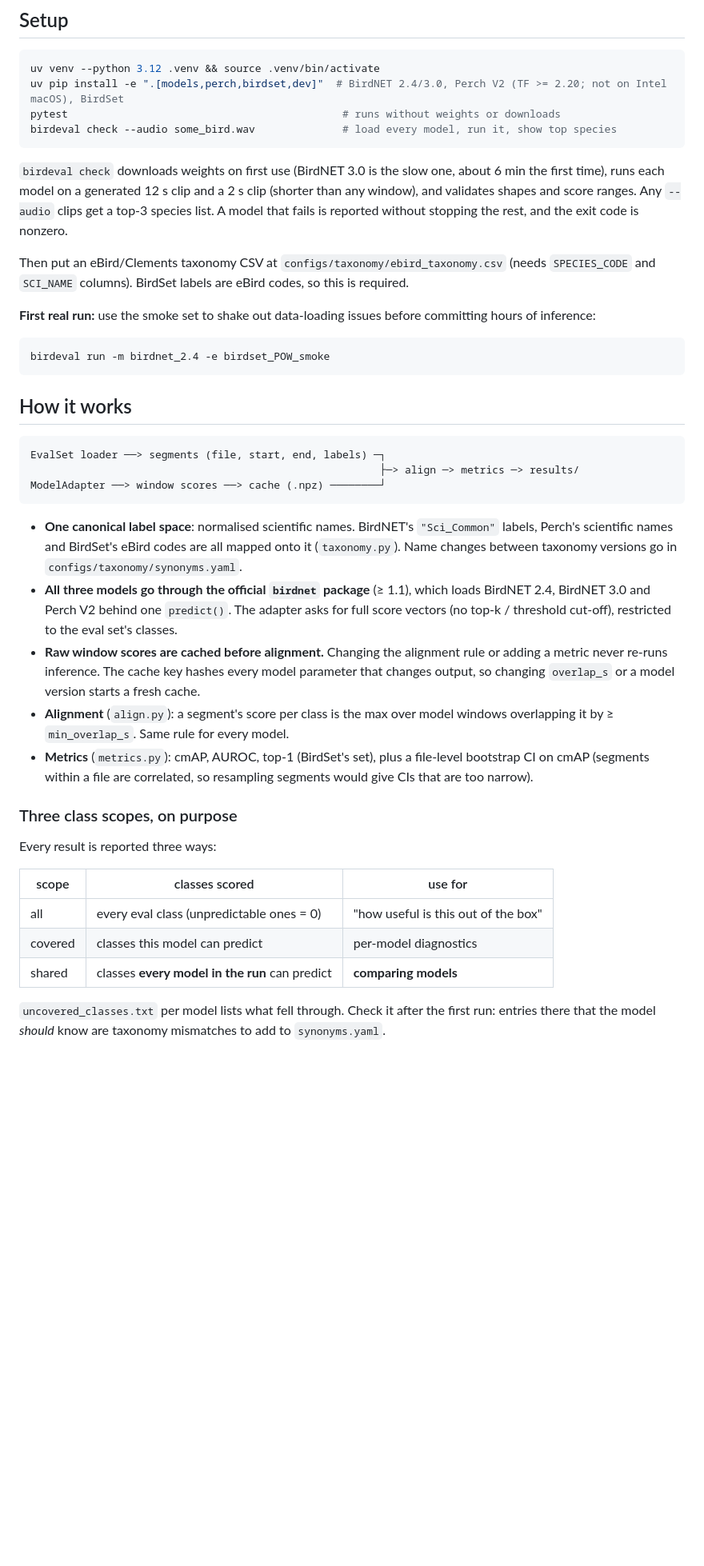
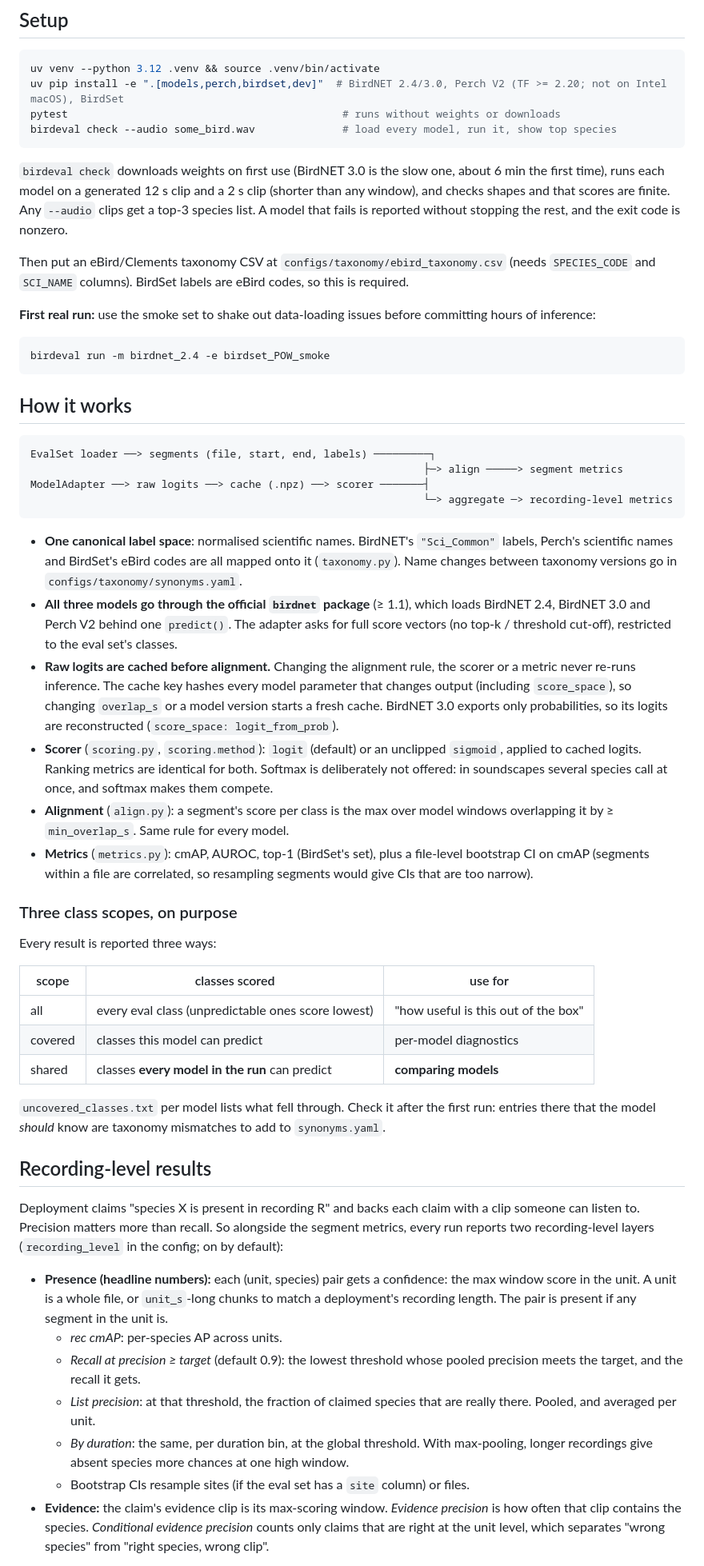
Before and after one commit to Lone-Wolfgang/birdeval, a Markdown page: README.md, the part around one of its changes. Shown at 80% size. GitHub-like rendering; blank space fills up the shorter version.

Commit message:
Docs: recording-level results, three-state labels, scorer stage

````diff
--- a/README.md
+++ b/README.md
@@ -18,7 +18,7 @@ birdeval check --audio some_bird.wav              # load every model, run it, sh
 
 `birdeval check` downloads weights on first use (BirdNET 3.0 is the slow one,
 about 6 min the first time), runs each model on a generated 12 s clip and a
-2 s clip (shorter than any window), and validates shapes and score ranges.
+2 s clip (shorter than any window), and checks shapes and that scores are finite.
 Any `--audio` clips get a top-3 species list. A model that fails is reported
 without stopping the rest, and the exit code is nonzero.
 
@@ -36,9 +36,10 @@ birdeval run -m birdnet_2.4 -e birdset_POW_smoke
 ## How it works
 
 ```
-EvalSet loader ──> segments (file, start, end, labels) ─┐
-                                                        ├─> align ─> metrics ─> results/
-ModelAdapter ──> window scores ──> cache (.npz) ────────┘
+EvalSet loader ──> segments (file, start, end, labels) ─────────┐
+                                                               ├─> align ─────> segment metrics
+ModelAdapter ──> raw logits ──> cache (.npz) ──> scorer ───────┤
+                                                               └─> aggregate ─> recording-level metrics
 ```
 
 - **One canonical label space**: normalised scientific names. BirdNET's
@@ -49,10 +50,16 @@ ModelAdapter ──> window scores ──> cache (.npz) ────────
   which loads BirdNET 2.4, BirdNET 3.0 and Perch V2 behind one `predict()`.
   The adapter asks for full score vectors (no top-k / threshold cut-off),
   restricted to the eval set's classes.
-- **Raw window scores are cached before alignment.** Changing the alignment
-  rule or adding a metric never re-runs inference. The cache key hashes every
-  model parameter that changes output, so changing `overlap_s` or a model
-  version starts a fresh cache.
+- **Raw logits are cached before alignment.** Changing the alignment rule,
+  the scorer or a metric never re-runs inference. The cache key hashes every
+  model parameter that changes output (including `score_space`), so changing
+  `overlap_s` or a model version starts a fresh cache. BirdNET 3.0 exports
+  only probabilities, so its logits are reconstructed
+  (`score_space: logit_from_prob`).
+- **Scorer** (`scoring.py`, `scoring.method`): `logit` (default) or an
+  unclipped `sigmoid`, applied to cached logits. Ranking metrics are identical
+  for both. Softmax is deliberately not offered: in soundscapes several
+  species call at once, and softmax makes them compete.
 - **Alignment** (`align.py`): a segment's score per class is the max over model
   windows overlapping it by ≥ `min_overlap_s`. Same rule for every model.
 - **Metrics** (`metrics.py`): cmAP, AUROC, top-1 (BirdSet's set), plus a
@@ -65,7 +72,7 @@ Every result is reported three ways:
 
 | scope   | classes scored                              | use for                         |
 |---------|---------------------------------------------|---------------------------------|
-| all     | every eval class (unpredictable ones = 0)   | "how useful is this out of the box" |
+| all     | every eval class (unpredictable ones score lowest) | "how useful is this out of the box" |
 | covered | classes this model can predict              | per-model diagnostics           |
 | shared  | classes **every model in the run** can predict | **comparing models**         |
 
@@ -73,3 +80,28 @@ Every result is reported three ways:
 first run: entries there that the model *should* know are taxonomy mismatches
 to add to `synonyms.yaml`.
 
+## Recording-level results
+
+Deployment claims "species X is present in recording R" and backs each claim
+with a clip someone can listen to. Precision matters more than recall. So
+alongside the segment metrics, every run reports two recording-level layers
+(`recording_level` in the config; on by default):
+
+- **Presence (headline numbers):** each (unit, species) pair gets a
+  confidence: the max window score in the unit. A unit is a whole file, or
+  `unit_s`-long chunks to match a deployment's recording length. The pair
+  is present if any segment in the unit is.
+  - *rec cmAP*: per-species AP across units.
+  - *Recall at precision ≥ target* (default 0.9): the lowest threshold whose
+    pooled precision meets the target, and the recall it gets.
+  - *List precision*: at that threshold, the fraction of claimed species that
+    are really there. Pooled, and averaged per unit.
+  - *By duration*: the same, per duration bin, at the global threshold. With
+    max-pooling, longer recordings give absent species more chances at one
+    high window.
+  - Bootstrap CIs resample sites (if the eval set has a `site` column) or files.
+- **Evidence:** the claim's evidence clip is its max-scoring window.
+  *Evidence precision* is how often that clip contains the species.
+  *Conditional evidence precision* counts only claims that are right at the
+  unit level, which separates "wrong species" from "right species, wrong clip".
+
````
Also changed, not shown: other parts of README.md (+38 -8 lines).
